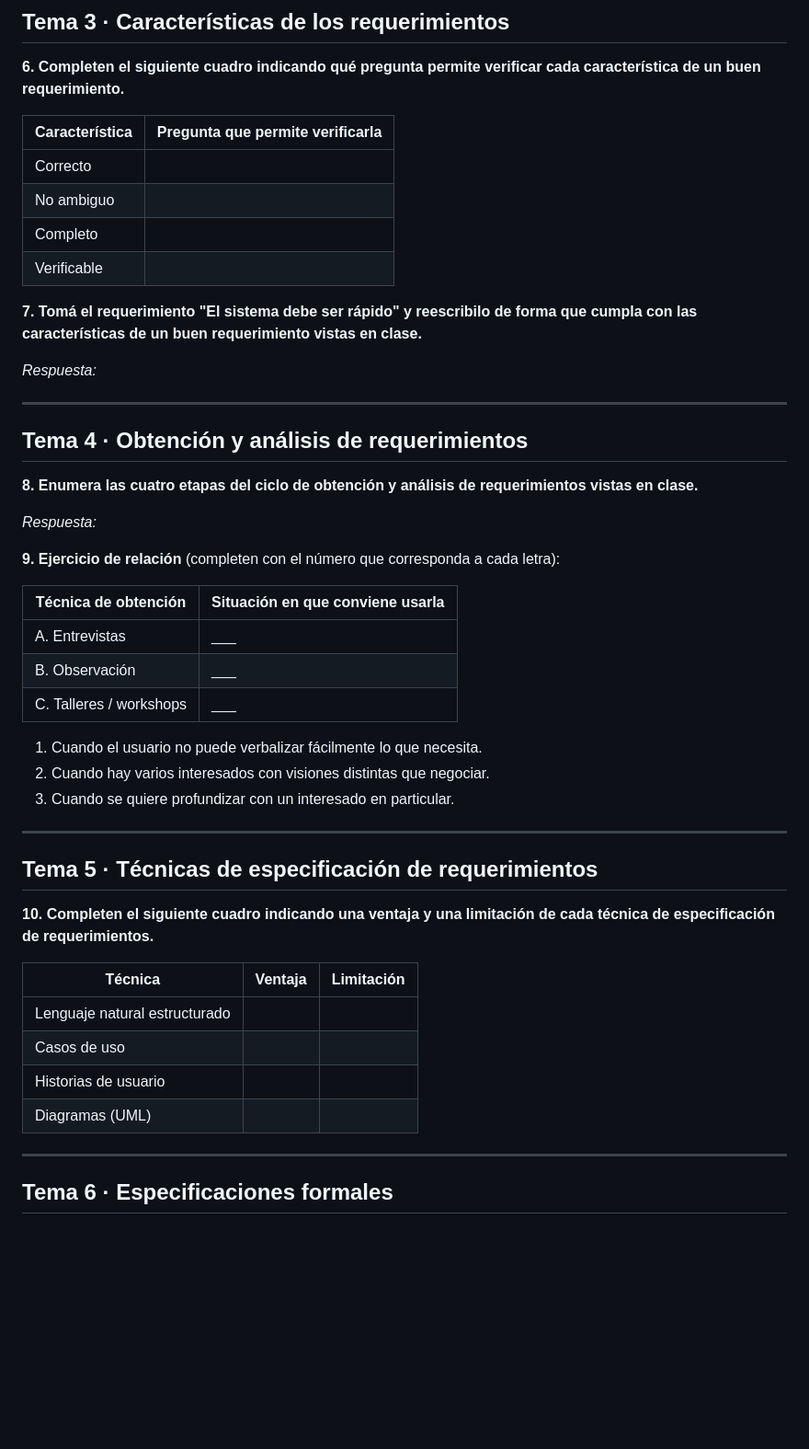
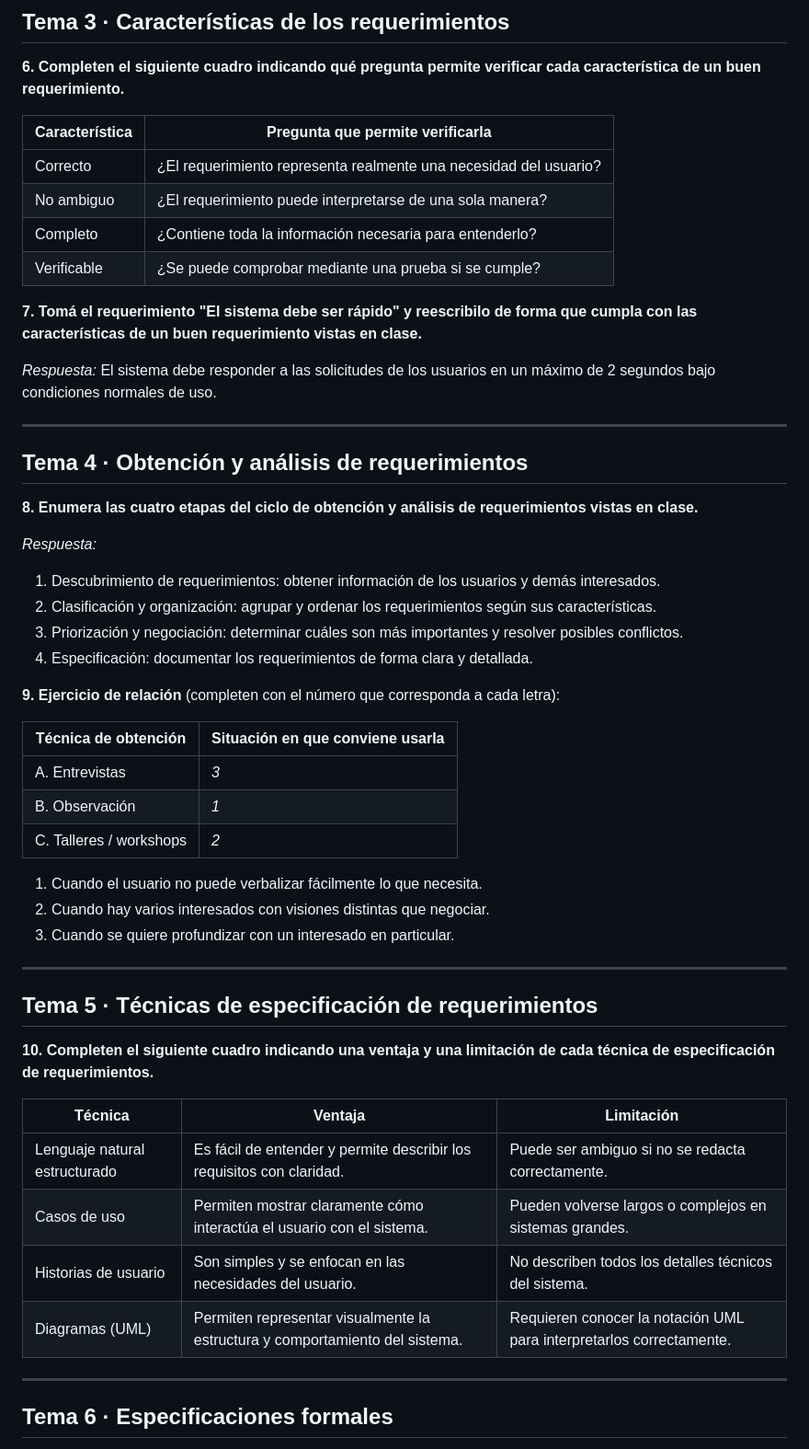
Before and after one commit to sffiaiv/ingsw1tp, a Markdown page: ejercitarios/unidad-04/respuestas.md, the part around the change. Shown at 92% size. GitHub-like rendering; blank space fills up the shorter version.

Commit message:
Listo hasta el tema 5

```diff
--- a/ejercitarios/unidad-04/respuestas.md
+++ b/ejercitarios/unidad-04/respuestas.md
@@ -56,15 +56,15 @@ Requerimiento no funcional: "El sistema debe cargar el mapa de rastreo en menos
 
 | Característica | Pregunta que permite verificarla |
 |---|---|
-| Correcto | |
-| No ambiguo | |
-| Completo | |
-| Verificable | |
+| Correcto | ¿El requerimiento representa realmente una necesidad del usuario? |
+| No ambiguo | ¿El requerimiento puede interpretarse de una sola manera? |
+| Completo | ¿Contiene toda la información necesaria para entenderlo? |
+| Verificable | ¿Se puede comprobar mediante una prueba si se cumple? |
 
 **7. Tomá el requerimiento "El sistema debe ser rápido" y reescribilo de forma que cumpla con las características de un buen requerimiento vistas en clase.**
 
 _Respuesta:_
-
+El sistema debe responder a las solicitudes de los usuarios en un máximo de 2 segundos bajo condiciones normales de uso.
 
 ---
 
@@ -73,15 +73,18 @@ _Respuesta:_
 **8. Enumera las cuatro etapas del ciclo de obtención y análisis de requerimientos vistas en clase.**
 
 _Respuesta:_
-
+1. Descubrimiento de requerimientos: obtener información de los usuarios y demás interesados.
+2. Clasificación y organización: agrupar y ordenar los requerimientos según sus características.
+3. Priorización y negociación: determinar cuáles son más importantes y resolver posibles conflictos.
+4. Especificación: documentar los requerimientos de forma clara y detallada.
 
 **9. Ejercicio de relación** (completen con el número que corresponda a cada letra):
 
 | Técnica de obtención | Situación en que conviene usarla |
 |---|---|
-| A. Entrevistas | ___ |
-| B. Observación | ___ |
-| C. Talleres / workshops | ___ |
+| A. Entrevistas | _3_ |
+| B. Observación | _1_ |
+| C. Talleres / workshops | _2_ |
 
 1. Cuando el usuario no puede verbalizar fácilmente lo que necesita.
 2. Cuando hay varios interesados con visiones distintas que negociar.
@@ -95,10 +98,10 @@ _Respuesta:_
 
 | Técnica | Ventaja | Limitación |
 |---|---|---|
-| Lenguaje natural estructurado | | |
-| Casos de uso | | |
-| Historias de usuario | | |
-| Diagramas (UML) | | |
+| Lenguaje natural estructurado | Es fácil de entender y permite describir los requisitos con claridad. | Puede ser ambiguo si no se redacta correctamente. |
+| Casos de uso | Permiten mostrar claramente cómo interactúa el usuario con el sistema. | Pueden volverse largos o complejos en sistemas grandes. |
+| Historias de usuario | Son simples y se enfocan en las necesidades del usuario. | No describen todos los detalles técnicos del sistema. |
+| Diagramas (UML) | Permiten representar visualmente la estructura y comportamiento del sistema. | Requieren conocer la notación UML para interpretarlos correctamente. |
 
 ---
 
```
